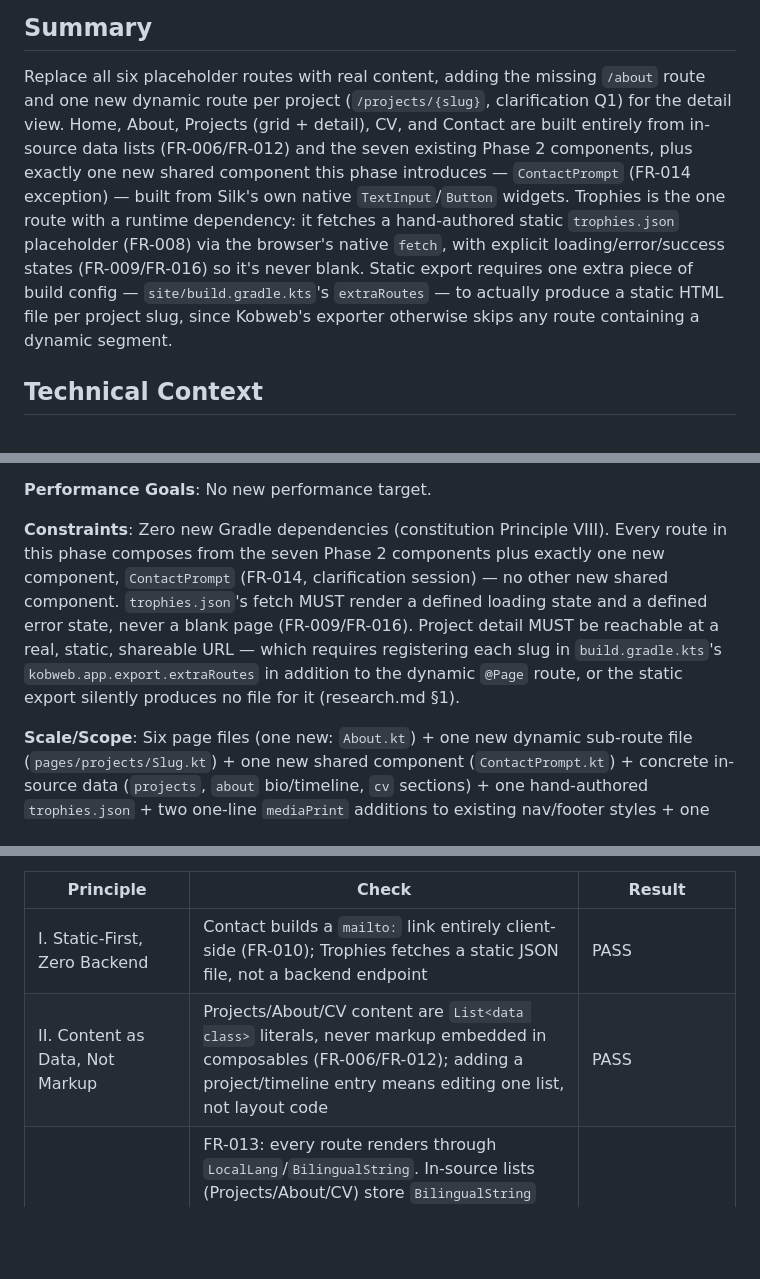
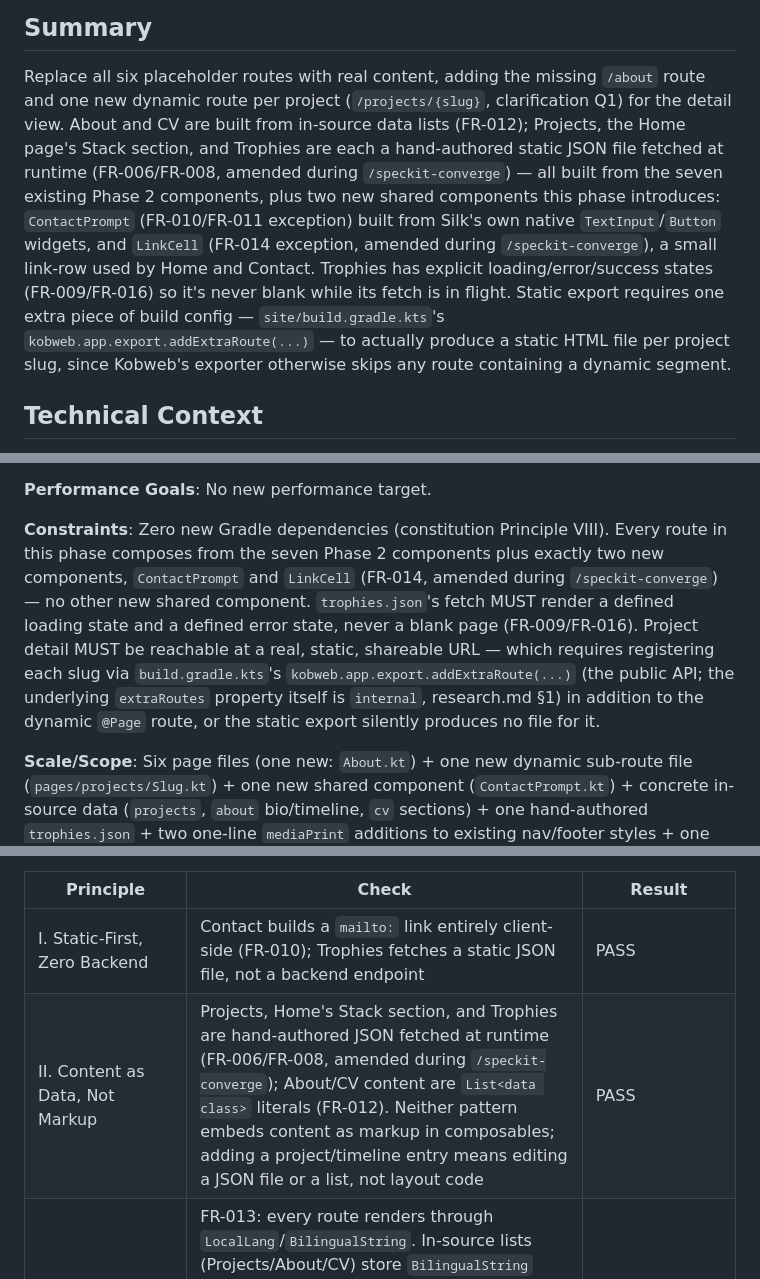
Before and after one commit to jagieloadrian/anjo-site, a Markdown page: specs/004-pages/plan.md, 3 parts joined by grey strips. GitHub-like rendering; blank space fills up the shorter version.

Commit message:
docs(004-pages): fix plan.md/tasks.md inconsistencies found by /speckit-analyze
Fixed stale references left over from prior FR-006/FR-014 amendment:
- plan.md Summary: clarified Projects/About/CV data sources, added LinkCell component, corrected Kobweb API name to addExtraRoute
- plan.md Constraints: same corrections for consistency
- plan.md Constitution Check (Principle II): updated data source classification
- tasks.md T003/T017: reworded from internal RouteConfig/extraRoutes to public addExtraRoute API

Co-Authored-By: Claude Haiku 4.5 <noreply@anthropic.com>

```diff
--- a/specs/004-pages/plan.md
+++ b/specs/004-pages/plan.md
@@ -9,16 +9,17 @@
 ## Summary
 
 Replace all six placeholder routes with real content, adding the missing `/about` route and one
-new dynamic route per project (`/projects/{slug}`, clarification Q1) for the detail view. Home,
-About, Projects (grid + detail), CV, and Contact are built entirely from in-source data lists
-(FR-006/FR-012) and the seven existing Phase 2 components, plus exactly one new shared component
-this phase introduces — `ContactPrompt` (FR-014 exception) — built from Silk's own native
-`TextInput`/`Button` widgets. Trophies is the one route with a runtime dependency: it fetches a
-hand-authored static `trophies.json` placeholder (FR-008) via the browser's native `fetch`, with
-explicit loading/error/success states (FR-009/FR-016) so it's never blank. Static export requires
-one extra piece of build config — `site/build.gradle.kts`'s `extraRoutes` — to actually produce a
-static HTML file per project slug, since Kobweb's exporter otherwise skips any route containing a
-dynamic segment.
+new dynamic route per project (`/projects/{slug}`, clarification Q1) for the detail view. About and
+CV are built from in-source data lists (FR-012); Projects, the Home page's Stack section, and
+Trophies are each a hand-authored static JSON file fetched at runtime (FR-006/FR-008, amended
+during `/speckit-converge`) — all built from the seven existing Phase 2 components, plus two new
+shared components this phase introduces: `ContactPrompt` (FR-010/FR-011 exception) built from
+Silk's own native `TextInput`/`Button` widgets, and `LinkCell` (FR-014 exception, amended during
+`/speckit-converge`), a small link-row used by Home and Contact. Trophies has explicit
+loading/error/success states (FR-009/FR-016) so it's never blank while its fetch is in flight.
+Static export requires one extra piece of build config — `site/build.gradle.kts`'s
+`kobweb.app.export.addExtraRoute(...)` — to actually produce a static HTML file per project slug,
+since Kobweb's exporter otherwise skips any route containing a dynamic segment.
 
 ## Technical Context
 
@@ -59,12 +60,13 @@ module (`:site`) — unchanged.
 **Performance Goals**: No new performance target.
 
 **Constraints**: Zero new Gradle dependencies (constitution Principle VIII). Every route in this
-phase composes from the seven Phase 2 components plus exactly one new component, `ContactPrompt`
-(FR-014, clarification session) — no other new shared component. `trophies.json`'s fetch MUST
-render a defined loading state and a defined error state, never a blank page (FR-009/FR-016).
-Project detail MUST be reachable at a real, static, shareable URL — which requires registering
-each slug in `build.gradle.kts`'s `kobweb.app.export.extraRoutes` in addition to the dynamic
-`@Page` route, or the static export silently produces no file for it (research.md §1).
+phase composes from the seven Phase 2 components plus exactly two new components, `ContactPrompt`
+and `LinkCell` (FR-014, amended during `/speckit-converge`) — no other new shared component.
+`trophies.json`'s fetch MUST render a defined loading state and a defined error state, never a
+blank page (FR-009/FR-016). Project detail MUST be reachable at a real, static, shareable URL —
+which requires registering each slug via `build.gradle.kts`'s `kobweb.app.export.addExtraRoute(...)`
+(the public API; the underlying `extraRoutes` property itself is `internal`, research.md §1) in
+addition to the dynamic `@Page` route, or the static export silently produces no file for it.
 
 **Scale/Scope**: Six page files (one new: `About.kt`) + one new dynamic sub-route file
 (`pages/projects/Slug.kt`) + one new shared component (`ContactPrompt.kt`) + concrete in-source
@@ -81,7 +83,7 @@ two one-line `mediaPrint` additions to existing nav/footer styles + one `build.g
 | Principle | Check | Result |
 |---|---|---|
 | I. Static-First, Zero Backend | Contact builds a `mailto:` link entirely client-side (FR-010); Trophies fetches a static JSON file, not a backend endpoint | PASS |
-| II. Content as Data, Not Markup | Projects/About/CV content are `List<data class>` literals, never markup embedded in composables (FR-006/FR-012); adding a project/timeline entry means editing one list, not layout code | PASS |
+| II. Content as Data, Not Markup | Projects, Home's Stack section, and Trophies are hand-authored JSON fetched at runtime (FR-006/FR-008, amended during `/speckit-converge`); About/CV content are `List<data class>` literals (FR-012). Neither pattern embeds content as markup in composables; adding a project/timeline entry means editing a JSON file or a list, not layout code | PASS |
 | III. Bilingual Parity (EN/PL) | FR-013: every route renders through `LocalLang`/`BilingualString`. In-source lists (Projects/About/CV) store `BilingualString` fields resolved at render time; `trophies.json`'s game/trophy proper nouns are a documented exception (research.md §8), its stat *labels* are page-owned `BilingualString`s | PASS |
 | IV. Single-Sourced Design Tokens | All new page content and `ContactPrompt` source colors/fonts/spacing from `SiteTheme.kt`, consistent with every Phase 2 component | PASS |
 | V. Accessibility & Motion Discipline | `ContactPrompt` uses Silk's native `TextInput`/`Button` (real, labelable, keyboard-operable form elements) rather than a hand-rolled `Div`-based control (research.md §6); no new animation/motion introduced this phase — Home reuses Phase 2's already-compliant `Terminal` | PASS |
```
Also changed, not shown: specs/004-pages/tasks.md (+4 -3 lines).
